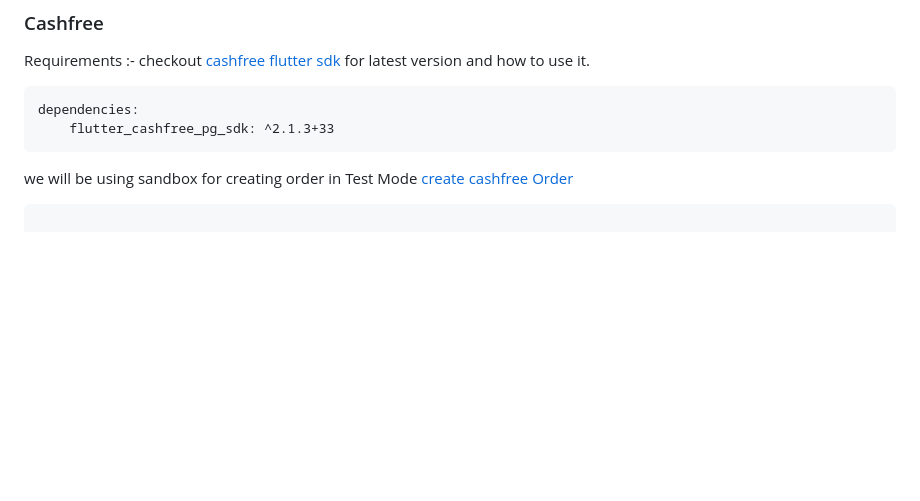
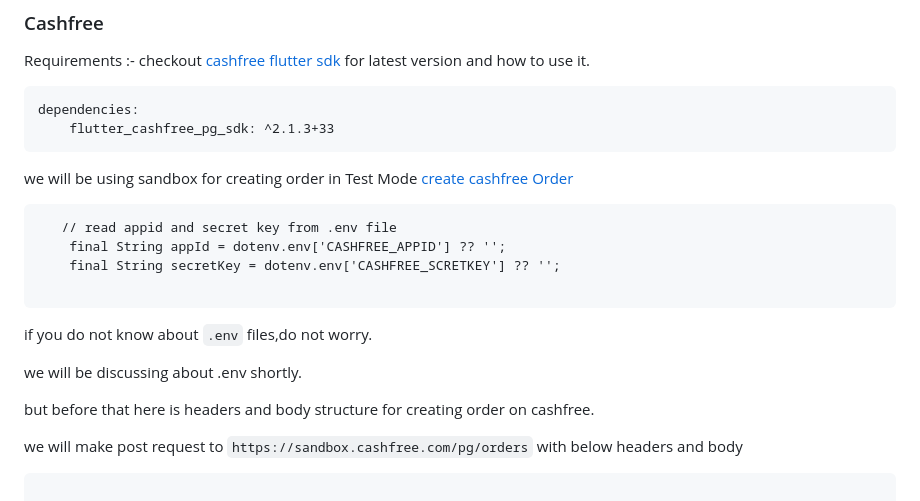
Before and after one commit to Abhinimap/nimap_base_project, a Markdown page: README.md, the part around the change. Rendered like a GitHub page; blank space fills up the shorter version.

Commit message:
cashfree additional isntruction added

````diff
--- a/README.md
+++ b/README.md
@@ -309,6 +309,21 @@ we will be using sandbox for creating order in Test Mode
 [create cashfree Order](https://sandbox.cashfree.com/pg/orders)
 
 ```agsl
+   // read appid and secret key from .env file
+    final String appId = dotenv.env['CASHFREE_APPID'] ?? '';
+    final String secretKey = dotenv.env['CASHFREE_SCRETKEY'] ?? '';
+
+```
+if you do not know about `.env` files,do not worry.
+
+we will be discussing about .env shortly.
+
+but before that here is headers and body structure for creating order on cashfree.
+
+we will make post request to   `https://sandbox.cashfree.com/pg/orders` with below headers and body
+
+
+```agsl
 
     final headers = {
       'Content-Type': 'application/json',
````
